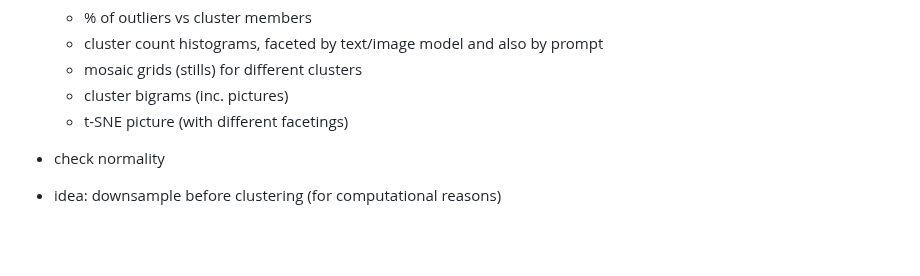
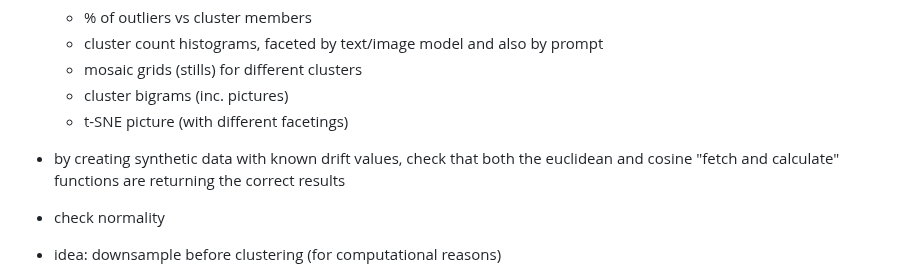
Before and after one commit to ANUcybernetics/panic-tda, a Markdown page: TODO.md, the part around the change. GitHub-like rendering; blank space fills up the shorter version.

```diff
--- a/TODO.md
+++ b/TODO.md
@@ -13,6 +13,10 @@
   - mosaic grids (stills) for different clusters
   - cluster bigrams (inc. pictures)
   - t-SNE picture (with different facetings)
+
+- by creating synthetic data with known drift values, check that both the
+  euclidean and cosine "fetch and calculate" functions are returning the correct
+  results
 
 - check normality
 
```
